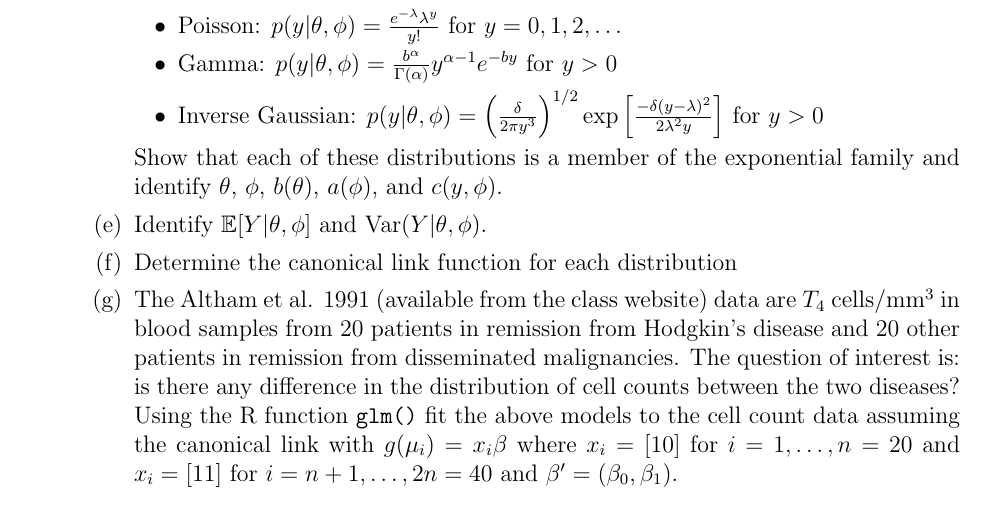
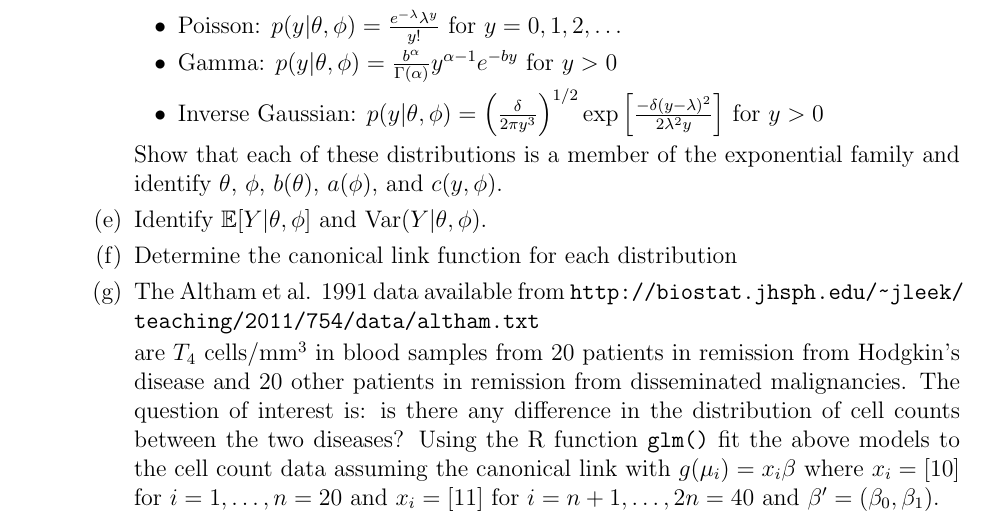
Before and after one commit to jtleek/jhsph753and4, a LaTeX problem sheet (assignments/hw1-753/hw1-753.tex): part of page 1 of 2, cut so that both start at the same text. Compiled offline with pdfLaTeX.

Commit message:
added link to altham

```diff
--- a/assignments/hw1-753/hw1-753.tex
+++ b/assignments/hw1-753/hw1-753.tex
@@ -64,7 +64,9 @@
 Show that each of these distributions is a member of the exponential family and identify $\theta$, $\phi$, $b(\theta)$, $a(\phi)$, and $c(y,\phi)$.
 \item Identify $\e[Y|\theta,\phi]$ and ${\rm Var}(Y | \theta,\phi)$.
 \item Determine the canonical link function for each distribution
-\item The Altham et al. 1991 (available from the class website) data are $T_4$ cells/mm$^3$ in blood samples from 20 patients in remission from Hodgkin's disease and 20 other patients in remission from disseminated malignancies. The question of interest is: is there any difference in the distribution of cell counts between the two diseases? Using the R function {\tt glm()} fit the above models to the cell count data assuming the canonical link with $g(\mu_i)  = x_i \beta$ where $x_i = [1 0]$ for $i = 1,\ldots, n=20$ and $x_i = [1 1]$ for $i = n+1,\ldots,2n=40$ and $\beta' = (\beta_0,\beta_1)$.
+\item The Altham et al. 1991 data available from \url{http://biostat.jhsph.edu/~jleek/teaching/2011/754/data/altham.txt}
+
+are $T_4$ cells/mm$^3$ in blood samples from 20 patients in remission from Hodgkin's disease and 20 other patients in remission from disseminated malignancies. The question of interest is: is there any difference in the distribution of cell counts between the two diseases? Using the R function {\tt glm()} fit the above models to the cell count data assuming the canonical link with $g(\mu_i)  = x_i \beta$ where $x_i = [1 0]$ for $i = 1,\ldots, n=20$ and $x_i = [1 1]$ for $i = n+1,\ldots,2n=40$ and $\beta' = (\beta_0,\beta_1)$.
 \item The question of interest here is whether the means of the two groups are equal? Express this question in terms of $\beta_0$ and $\beta_1$. For what transformation of $\beta$ is this question answered on the scale of the original data?
 \item Using the asymptotic distribution of the MLE, that is $\hat{\beta} \dot{\sim} N(\beta,I(\hat{\beta})^{-1})$ give 90\% confidence intervals for each parameter. Under each of the distributional assumptions, would you conclude that the means of the two groups are equal?
 \end{enumerate}
```
Also changed, not shown: assignments/hw1-753/hw1-753.pdf, 2 other files.
